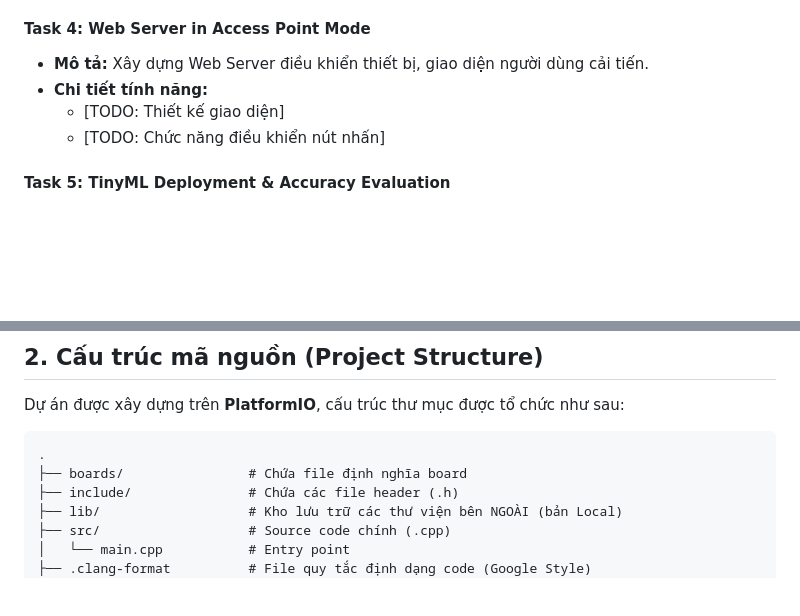
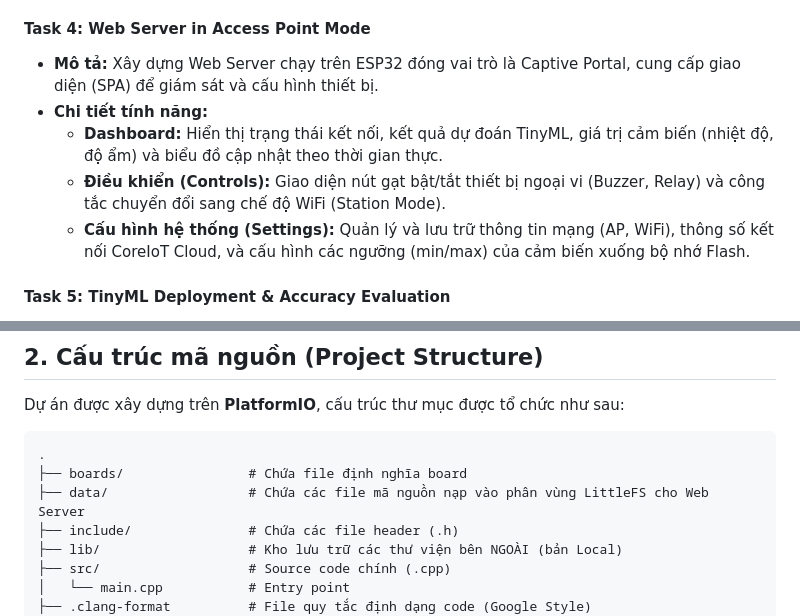
Before and after one commit to PhamGiaLuong/CO3037-IoTAssignmentProject, a Markdown page: README.md, 2 parts joined by grey strips. Drawn GitHub-style; blank space fills up the shorter version.

Commit message:
Docs: enhance Web Server description and feature details for improved clarity

````diff
--- a/README.md
+++ b/README.md
@@ -30,10 +30,11 @@ Dưới đây là các nhiệm vụ chính cần thực hiện. Các thành viê
     * [TODO: Phương pháp loại bỏ global variables]
 
 #### Task 4: Web Server in Access Point Mode
-* **Mô tả:** Xây dựng Web Server điều khiển thiết bị, giao diện người dùng cải tiến.
+* **Mô tả:** Xây dựng Web Server chạy trên ESP32 đóng vai trò là Captive Portal, cung cấp giao diện (SPA) để giám sát và cấu hình thiết bị.
 * **Chi tiết tính năng:**
-    * [TODO: Thiết kế giao diện]
-    * [TODO: Chức năng điều khiển nút nhấn]
+    * **Dashboard:** Hiển thị trạng thái kết nối, kết quả dự đoán TinyML, giá trị cảm biến (nhiệt độ, độ ẩm) và biểu đồ cập nhật theo thời gian thực.
+    * **Điều khiển (Controls):** Giao diện nút gạt bật/tắt thiết bị ngoại vi (Buzzer, Relay) và công tắc chuyển đổi sang chế độ WiFi (Station Mode).
+    * **Cấu hình hệ thống (Settings):** Quản lý và lưu trữ thông tin mạng (AP, WiFi), thông số kết nối CoreIoT Cloud, và cấu hình các ngưỡng (min/max) của cảm biến xuống bộ nhớ Flash.
 
 #### Task 5: TinyML Deployment & Accuracy Evaluation
 * **Mô tả:** Triển khai mô hình TinyML nhận diện dữ liệu trên vi điều khiển.
@@ -56,6 +57,7 @@ Dự án được xây dựng trên **PlatformIO**, cấu trúc thư mục đư
 ```text
 .
 ├── boards/                # Chứa file định nghĩa board
+├── data/                  # Chứa các file mã nguồn nạp vào phân vùng LittleFS cho Web Server
 ├── include/               # Chứa các file header (.h)
 ├── lib/                   # Kho lưu trữ các thư viện bên NGOÀI (bản Local)
 ├── src/                   # Source code chính (.cpp)
````
